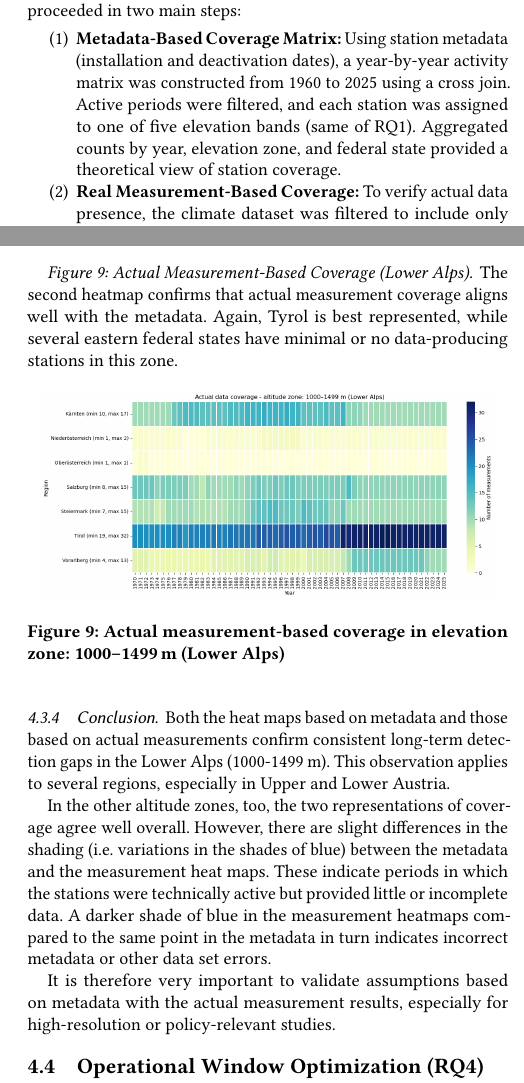
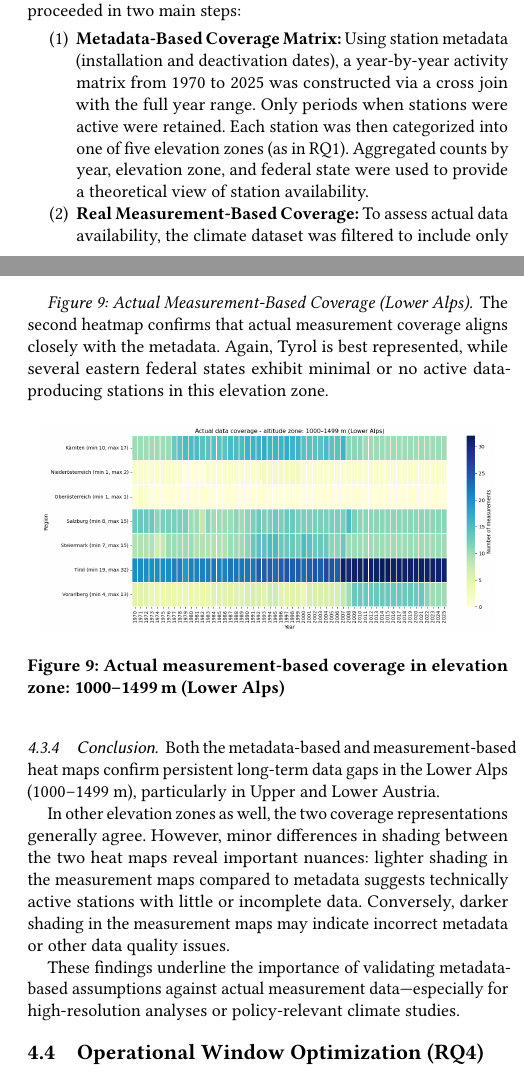
Before and after one commit to MichaelKerscher/climalyticsat, a LaTeX paper (LATEX_Documentation/climalyticsAt.tex, which reads LATEX_Documentation/sections/RQ3.tex): two parts of the columns of pages 3 and 4 of 5, joined at a grey line, cut so that both start at the same text. Compiled offline with pdfLaTeX.

Commit message:
modify content of RQ3.tex

```diff
--- a/LATEX_Documentation/sections/RQ3.tex
+++ b/LATEX_Documentation/sections/RQ3.tex
@@ -7,10 +7,9 @@ To address this question, the implementation proceeded in two main steps:
 
 \begin{enumerate}
   \item \textbf{Metadata-Based Coverage Matrix:}
-    Using station metadata (installation and deactivation dates), a year-by-year activity matrix was constructed from 1960 to 2025 using a cross join. Active periods were filtered, and each station was assigned to one of five elevation bands (same of RQ1).
-    Aggregated counts by year, elevation zone, and federal state provided a theoretical view of station coverage.
+    Using station metadata (installation and deactivation dates), a year-by-year activity matrix from 1970 to 2025 was constructed via a cross join with the full year range. Only periods when stations were active were retained. Each station was then categorized into one of five elevation zones (as in RQ1). Aggregated counts by year, elevation zone, and federal state were used to provide a theoretical view of station availability.
 
   \item \textbf{Real Measurement-Based Coverage:}
-    To verify actual data presence, the climate dataset was filtered to include only records with at least one valid measurement. These were grouped using the same schema as the metadata-based approach.
+    To assess actual data availability, the climate dataset was filtered to include only records with at least one valid measurement. These were grouped using the same year–elevation–region schema as the metadata-based matrix.
 \end{enumerate}
 
@@ -19,7 +18,7 @@ In this report, the results are shown for the Pre-Alps zone. The results for the
 \subsubsection{Results and Interpretation}
 
 \paragraph{Figure~\ref{fig:coverage_meta_loweralps}: Metadata-Based Coverage (Lower Alps)}
-The heat map shows that Carinthia, Salzburg and Styria have maintained a consistent network of 7 to 16 active stations per year since the 1970s, while regions such as Lower Austria and Upper Austria are virtually absent or only sporadically represented in this altitude zone. While Vorarlberg is only moderately represented from 2008 onwards, only Tyrol has a good to very well-developed network over the entire period.
+The heat map shows that Carinthia, Salzburg, and Styria have maintained a consistent network of 7 to 16 active stations per year since the 1970s. In contrast, regions such as Lower Austria and Upper Austria are either absent or only sporadically represented in this altitude zone. Vorarlberg shows moderate coverage from around 2008 onward, while Tyrol stands out with a well-developed and continuous station network throughout the entire period.
 
 \begin{figure}[ht]
   \centering
@@ -29,7 +28,7 @@ The heat map shows that Carinthia, Salzburg and Styria have maintained a consist
 \end{figure}
 
 \paragraph{Figure~\ref{fig:coverage_real_loweralps}: Actual Measurement-Based Coverage (Lower Alps)}
-The second heatmap confirms that actual measurement coverage aligns well with the metadata. Again, Tyrol is best represented, while several eastern federal states have minimal or no data-producing stations in this zone.
+The second heatmap confirms that actual measurement coverage aligns closely with the metadata. Again, Tyrol is best represented, while several eastern federal states exhibit minimal or no active data-producing stations in this elevation zone.
 
 \begin{figure}[ht]
   \centering
@@ -39,8 +38,8 @@ The second heatmap confirms that actual measurement coverage aligns well with th
 \end{figure}
 
 \subsubsection{Conclusion}
-Both the heat maps based on metadata and those based on actual measurements confirm consistent long-term detection gaps in the Lower Alps (1000-1499 m). This observation applies to several regions, especially in Upper and Lower Austria.
+Both the metadata-based and measurement-based heat maps confirm persistent long-term data gaps in the Lower Alps (1000–1499 m), particularly in Upper and Lower Austria.
 
-In the other altitude zones, too, the two representations of coverage agree well overall. However, there are slight differences in the shading (i.e. variations in the shades of blue) between the metadata and the measurement heat maps. These indicate periods in which the stations were technically active but provided little or incomplete data. A darker shade of blue in the measurement heatmaps compared to the same point in the metadata in turn indicates incorrect metadata or other data set errors.
+In other elevation zones as well, the two coverage representations generally agree. However, minor differences in shading between the two heat maps reveal important nuances: lighter shading in the measurement maps compared to metadata suggests technically active stations with little or incomplete data. Conversely, darker shading in the measurement maps may indicate incorrect metadata or other data quality issues.
 
-It is therefore very important to validate assumptions based on metadata with the actual measurement results, especially for high-resolution or policy-relevant studies.
+These findings underline the importance of validating metadata-based assumptions against actual measurement data—especially for high-resolution analyses or policy-relevant climate studies.
```
Also changed, not shown: LATEX_Documentation/sections/RQ3.tex (2 more changed lines).
